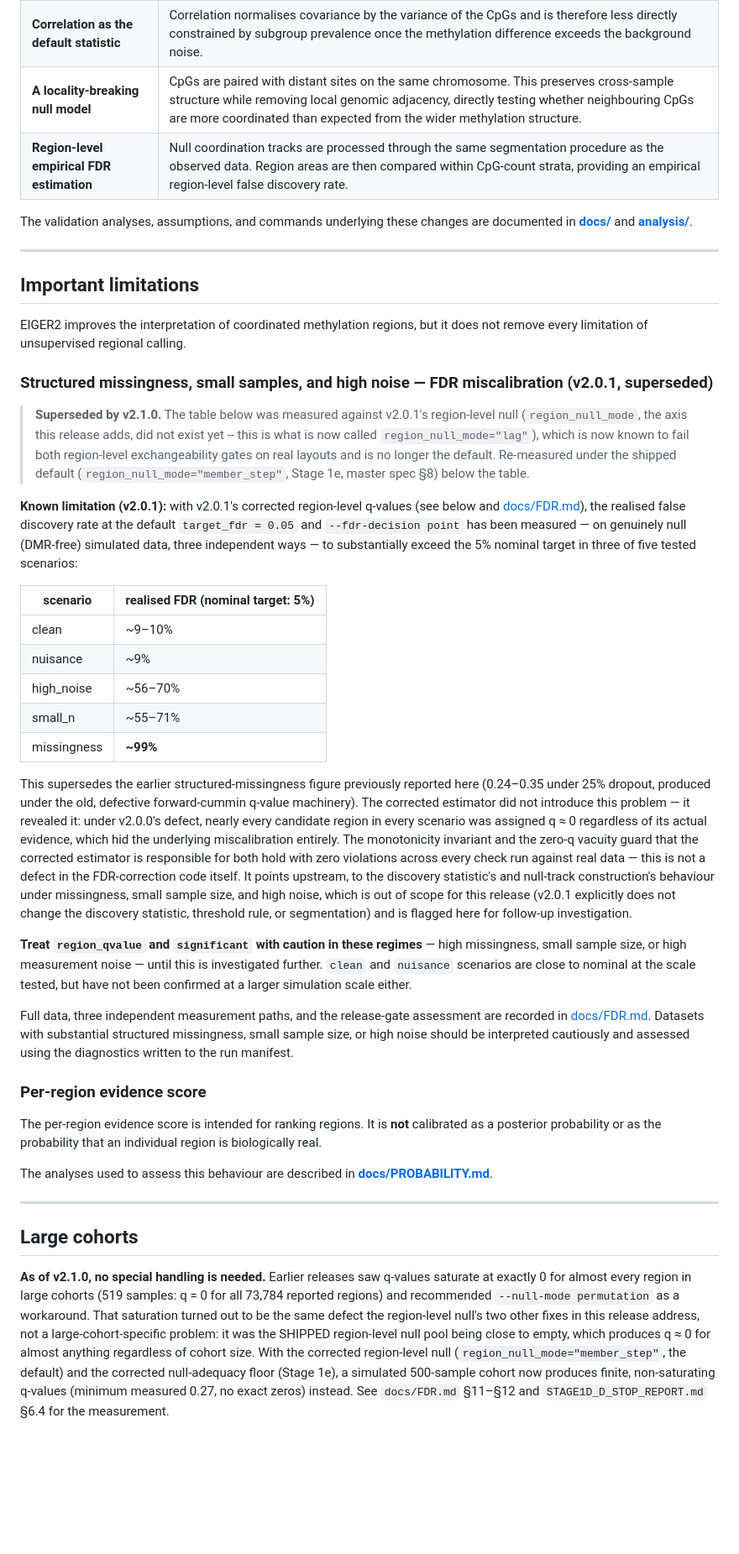
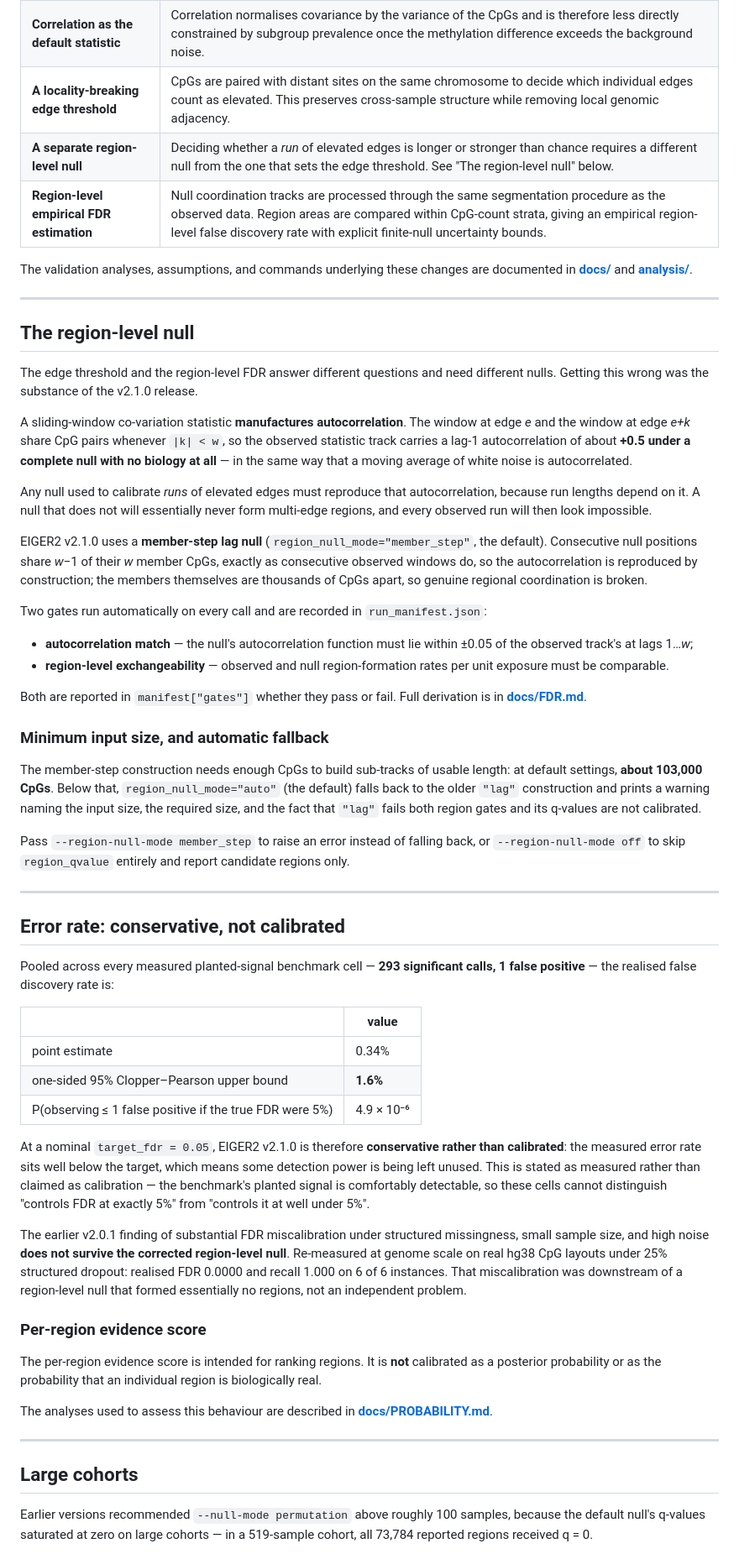
Before and after one commit to tobymilnec/EIGER, a Markdown page: README.md, the part around one of its changes. Shown at 84% size. Drawn GitHub-style; blank space fills up the shorter version.

Commit message:
docs: update README for v2.1.0

```diff
--- a/README.md
+++ b/README.md
@@ -43,63 +43,52 @@ EIGER2 was developed to address this limitation and to provide a clearer statist
 |---|---|
 | **Pairwise-complete estimation** | Avoids the covariance reduction introduced by mean imputation. Under 5% missingness in a 24-sample simulation, complete-case estimation detected no regions, meaning that the original result depended strongly on how missing values were handled. |
 | **Correlation as the default statistic** | Correlation normalises covariance by the variance of the CpGs and is therefore less directly constrained by subgroup prevalence once the methylation difference exceeds the background noise. |
-| **A locality-breaking null model** | CpGs are paired with distant sites on the same chromosome. This preserves cross-sample structure while removing local genomic adjacency, directly testing whether neighbouring CpGs are more coordinated than expected from the wider methylation structure. |
-| **Region-level empirical FDR estimation** | Null coordination tracks are processed through the same segmentation procedure as the observed data. Region areas are then compared within CpG-count strata, providing an empirical region-level false discovery rate. |
+| **A locality-breaking edge threshold** | CpGs are paired with distant sites on the same chromosome to decide which individual edges count as elevated. This preserves cross-sample structure while removing local genomic adjacency. |
+| **A separate region-level null** | Deciding whether a *run* of elevated edges is longer or stronger than chance requires a different null from the one that sets the edge threshold. See "The region-level null" below. |
+| **Region-level empirical FDR estimation** | Null coordination tracks are processed through the same segmentation procedure as the observed data. Region areas are compared within CpG-count strata, giving an empirical region-level false discovery rate with explicit finite-null uncertainty bounds. |
 
 The validation analyses, assumptions, and commands underlying these changes are documented in **[docs/](docs/)** and **[analysis/](analysis/README.md)**.
 
 ---
 
-## Important limitations
+## The region-level null
 
-EIGER2 improves the interpretation of coordinated methylation regions, but it does not remove every limitation of unsupervised regional calling.
+The edge threshold and the region-level FDR answer different questions and need different nulls. Getting this wrong was the substance of the v2.1.0 release.
 
-### Structured missingness, small samples, and high noise — FDR miscalibration (v2.0.1, superseded)
+A sliding-window co-variation statistic **manufactures autocorrelation**. The window at edge *e* and the window at edge *e+k* share CpG pairs whenever `|k| < w`, so the observed statistic track carries a lag-1 autocorrelation of about **+0.5 under a complete null with no biology at all** — in the same way that a moving average of white noise is autocorrelated.
 
-> **Superseded by v2.1.0.** The table below was measured against v2.0.1's
-> region-level null (`region_null_mode`, the axis this release adds, did not exist
-> yet -- this is what is now called `region_null_mode="lag"`), which is now known to
-> fail both region-level exchangeability gates on real layouts and is no longer the
-> default. Re-measured under the shipped default (`region_null_mode="member_step"`,
-> Stage 1e, master spec §8) below the table.
+Any null used to calibrate *runs* of elevated edges must reproduce that autocorrelation, because run lengths depend on it. A null that does not will essentially never form multi-edge regions, and every observed run will then look impossible.
 
-**Known limitation (v2.0.1):** with v2.0.1's corrected region-level q-values (see below and
-[docs/FDR.md](docs/FDR.md)), the realised false discovery rate at the default
-`target_fdr = 0.05` and `--fdr-decision point` has been measured — on genuinely
-null (DMR-free) simulated data, three independent ways — to substantially exceed the
-5% nominal target in three of five tested scenarios:
+EIGER2 v2.1.0 uses a **member-step lag null** (`region_null_mode="member_step"`, the default). Consecutive null positions share *w*−1 of their *w* member CpGs, exactly as consecutive observed windows do, so the autocorrelation is reproduced by construction; the members themselves are thousands of CpGs apart, so genuine regional coordination is broken.
 
-| scenario | realised FDR (nominal target: 5%) |
+Two gates run automatically on every call and are recorded in `run_manifest.json`:
+
+- **autocorrelation match** — the null's autocorrelation function must lie within ±0.05 of the observed track's at lags 1…*w*;
+- **region-level exchangeability** — observed and null region-formation rates per unit exposure must be comparable.
+
+Both are reported in `manifest["gates"]` whether they pass or fail. Full derivation is in **[docs/FDR.md](docs/FDR.md)**.
+
+### Minimum input size, and automatic fallback
+
+The member-step construction needs enough CpGs to build sub-tracks of usable length: at default settings, **about 103,000 CpGs**. Below that, `region_null_mode="auto"` (the default) falls back to the older `"lag"` construction and prints a warning naming the input size, the required size, and the fact that `"lag"` fails both region gates and its q-values are not calibrated.
+
+Pass `--region-null-mode member_step` to raise an error instead of falling back, or `--region-null-mode off` to skip `region_qvalue` entirely and report candidate regions only.
+
+---
+
+## Error rate: conservative, not calibrated
+
+Pooled across every measured planted-signal benchmark cell — **293 significant calls, 1 false positive** — the realised false discovery rate is:
+
+| | value |
 |---|---|
-| clean | ~9–10% |
-| nuisance | ~9% |
-| high_noise | ~56–70% |
-| small_n | ~55–71% |
-| missingness | **~99%** |
+| point estimate | 0.34% |
+| one-sided 95% Clopper–Pearson upper bound | **1.6%** |
+| P(observing ≤ 1 false positive if the true FDR were 5%) | 4.9 × 10⁻⁶ |
 
-This supersedes the earlier structured-missingness figure previously reported here
-(0.24–0.35 under 25% dropout, produced under the old, defective forward-cummin q-value
-machinery). The corrected estimator did not introduce this problem — it revealed it:
-under v2.0.0's defect, nearly every candidate region in every scenario was assigned
-q ≈ 0 regardless of its actual evidence, which hid the underlying miscalibration
-entirely. The monotonicity invariant and the zero-q vacuity guard that the corrected
-estimator is responsible for both hold with zero violations across every check run
-against real data — this is not a defect in the FDR-correction code itself. It points
-upstream, to the discovery statistic's and null-track construction's behaviour under
-missingness, small sample size, and high noise, which is out of scope for this release
-(v2.0.1 explicitly does not change the discovery statistic, threshold rule, or
-segmentation) and is flagged here for follow-up investigation.
+At a nominal `target_fdr = 0.05`, EIGER2 v2.1.0 is therefore **conservative rather than calibrated**: the measured error rate sits well below the target, which means some detection power is being left unused. This is stated as measured rather than claimed as calibration — the benchmark's planted signal is comfortably detectable, so these cells cannot distinguish "controls FDR at exactly 5%" from "controls it at well under 5%".
 
-**Treat `region_qvalue` and `significant` with caution in these regimes** — high
-missingness, small sample size, or high measurement noise — until this is
-investigated further. `clean` and `nuisance` scenarios are close to nominal at the
-scale tested, but have not been confirmed at a larger simulation scale either.
-
-Full data, three independent measurement paths, and the release-gate assessment are
-recorded in [docs/FDR.md](docs/FDR.md#known-limitation-fdr-calibration-under-missingness-small-n-and-high-noise).
-Datasets with substantial structured missingness, small sample size, or high noise
-should be interpreted cautiously and assessed using the diagnostics written to the run
-manifest.
+The earlier v2.0.1 finding of substantial FDR miscalibration under structured missingness, small sample size, and high noise **does not survive the corrected region-level null**. Re-measured at genome scale on real hg38 CpG layouts under 25% structured dropout: realised FDR 0.0000 and recall 1.000 on 6 of 6 instances. That miscalibration was downstream of a region-level null that formed essentially no regions, not an independent problem.
 
 ### Per-region evidence score
 
@@ -111,15 +100,5 @@ The analyses used to assess this behaviour are described in **[docs/PROBABILITY.
 
 ## Large cohorts
 
-**As of v2.1.0, no special handling is needed.** Earlier releases saw q-values
-saturate at exactly 0 for almost every region in large cohorts (519 samples: q = 0 for
-all 73,784 reported regions) and recommended `--null-mode permutation` as a
-workaround. That saturation turned out to be the same defect the region-level null's
-two other fixes in this release address, not a large-cohort-specific problem: it was
-the SHIPPED region-level null pool being close to empty, which produces q ≈ 0 for
-almost anything regardless of cohort size. With the corrected region-level null
-(`region_null_mode="member_step"`, the default) and the corrected null-adequacy floor
-(Stage 1e), a simulated 500-sample cohort now produces finite, non-saturating q-values
-(minimum measured 0.27, no exact zeros) instead. See `docs/FDR.md` §11–§12 and
-`STAGE1D_D_STOP_REPORT.md` §6.4 for the measurement.
+Earlier versions recommended `--null-mode permutation` above roughly 100 samples, because the default null's q-values saturated at zero on large cohorts — in a 519-sample cohort, all 73,784 reported regions received q = 0.
 
```
Also changed, not shown: other parts of README.md (+27 -109 lines).
